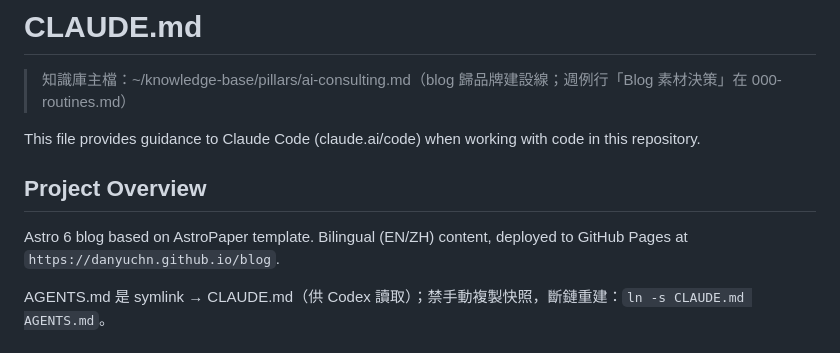
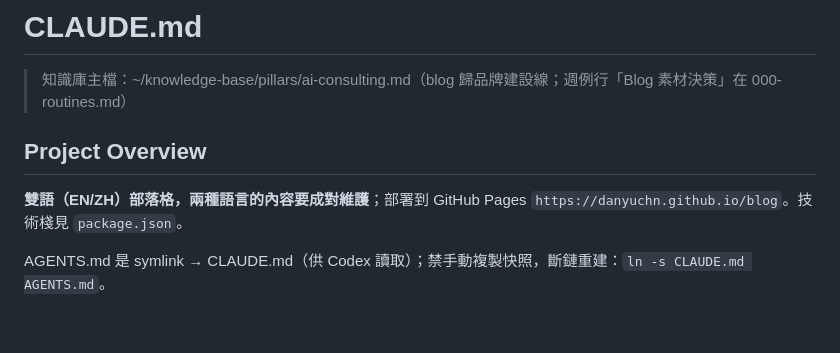
Before and after one commit to danyuchn/blog, a Markdown page: CLAUDE.md, the part around the change. GitHub-like rendering.

Commit message:
docs(harness): tighten Project Overview, drop boilerplate preamble
Compress the Project Overview boilerplate to one line and keep only what
the model cannot derive from the repo itself. Technology stacks and feature
lists are readable from package.json and the source tree; what stays is the
constraint a fresh session would otherwise miss.

Found by a JEV criterion-density sweep over the resident harness
(17,391 chunks): these sections scored lowest on "would the model get this
wrong if the line were gone".

Co-Authored-By: Claude Opus 5 <noreply@anthropic.com>

```diff
--- a/CLAUDE.md
+++ b/CLAUDE.md
@@ -2,11 +2,9 @@
 
 > 知識庫主檔：~/knowledge-base/pillars/ai-consulting.md（blog 歸品牌建設線；週例行「Blog 素材決策」在 000-routines.md）
 
-This file provides guidance to Claude Code (claude.ai/code) when working with code in this repository.
-
 ## Project Overview
 
-Astro 6 blog based on AstroPaper template. Bilingual (EN/ZH) content, deployed to GitHub Pages at `https://danyuchn.github.io/blog`.
+**雙語（EN/ZH）部落格，兩種語言的內容要成對維護**；部署到 GitHub Pages `https://danyuchn.github.io/blog`。技術棧見 `package.json`。
 
 AGENTS.md 是 symlink → CLAUDE.md（供 Codex 讀取）；禁手動複製快照，斷鏈重建：`ln -s CLAUDE.md AGENTS.md`。
 
```
